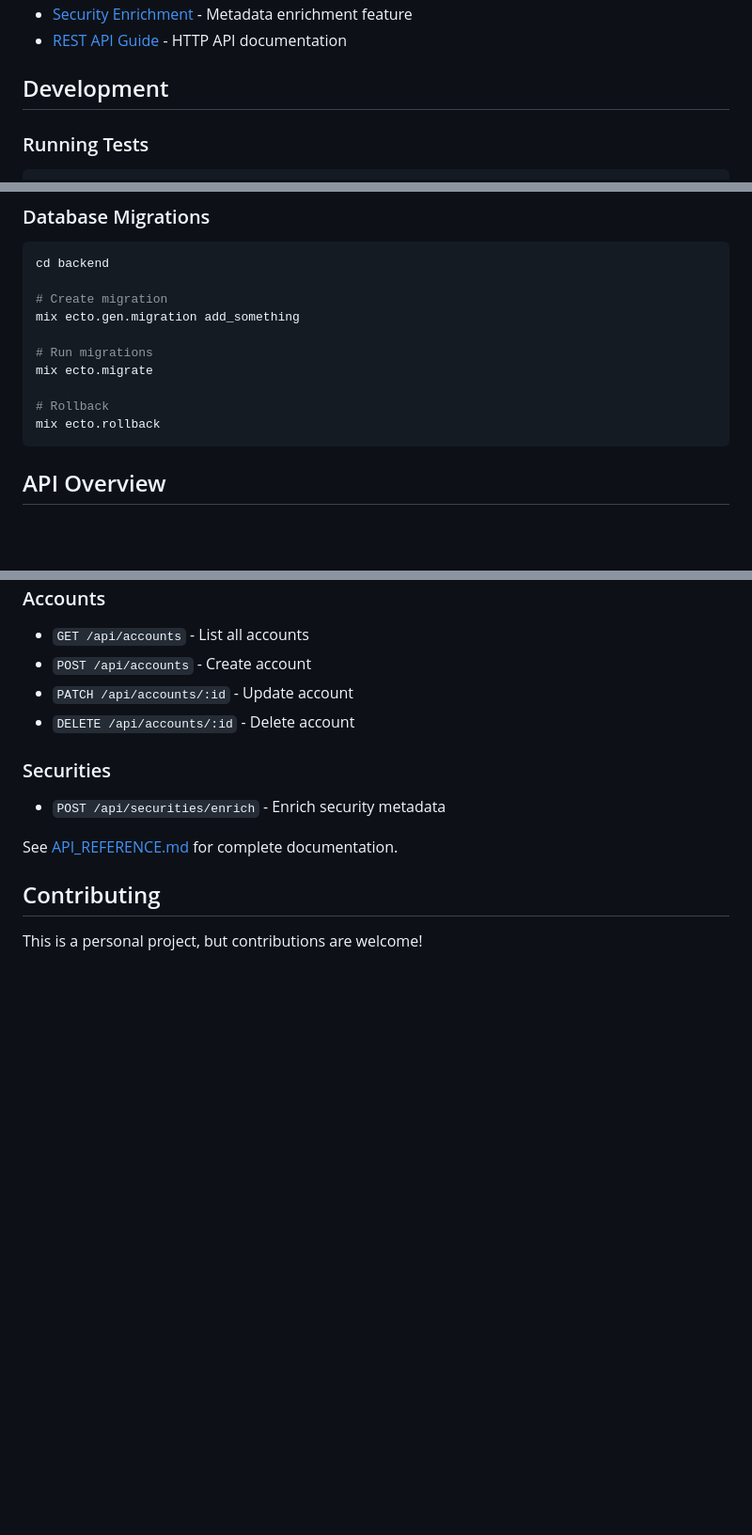
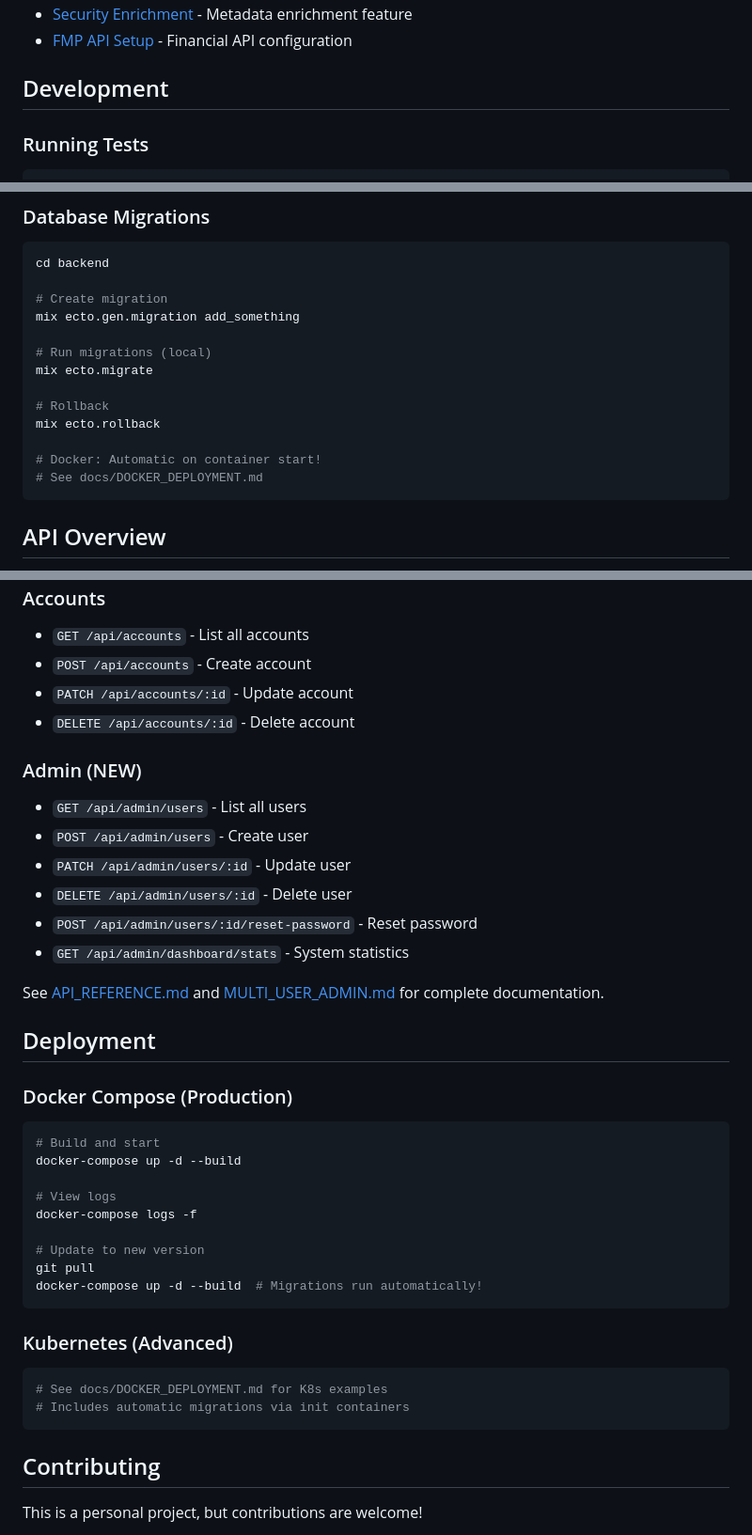
Before and after one commit to solaar45/yappma-reload, a Markdown page: README.md, 3 parts joined by grey strips. Shown at 94% size. Drawn GitHub-style; blank space fills up the shorter version.

````diff
--- a/README.md
+++ b/README.md
@@ -114,5 +170,5 @@ yappma-reload/
 - [Security Enrichment](./backend/SECURITY_ENRICHMENT.md) - Metadata enrichment feature
-- [REST API Guide](./backend/REST_API.md) - HTTP API documentation
+- [FMP API Setup](./backend/ALPHA_VANTAGE_SETUP.md) - Financial API configuration
 
 ## Development
 
@@ -148,11 +204,14 @@ cd backend
 # Create migration
 mix ecto.gen.migration add_something
 
-# Run migrations
+# Run migrations (local)
 mix ecto.migrate
 
 # Rollback
 mix ecto.rollback
+
+# Docker: Automatic on container start!
+# See docs/DOCKER_DEPLOYMENT.md
 ```
 
 ## API Overview
@@ -176,10 +235,38 @@ The backend provides a JSON API for all operations:
 - `PATCH /api/accounts/:id` - Update account
 - `DELETE /api/accounts/:id` - Delete account
 
-### Securities
-- `POST /api/securities/enrich` - Enrich security metadata
+### Admin (NEW)
+- `GET /api/admin/users` - List all users
+- `POST /api/admin/users` - Create user
+- `PATCH /api/admin/users/:id` - Update user
+- `DELETE /api/admin/users/:id` - Delete user
+- `POST /api/admin/users/:id/reset-password` - Reset password
+- `GET /api/admin/dashboard/stats` - System statistics
 
-See [API_REFERENCE.md](./backend/API_REFERENCE.md) for complete documentation.
+See [API_REFERENCE.md](./backend/API_REFERENCE.md) and [MULTI_USER_ADMIN.md](./docs/MULTI_USER_ADMIN.md) for complete documentation.
+
+## Deployment
+
+### Docker Compose (Production)
+
+```bash
+# Build and start
+docker-compose up -d --build
+
+# View logs
+docker-compose logs -f
+
+# Update to new version
+git pull
+docker-compose up -d --build  # Migrations run automatically!
+```
+
+### Kubernetes (Advanced)
+
+```yaml
+# See docs/DOCKER_DEPLOYMENT.md for K8s examples
+# Includes automatic migrations via init containers
+```
 
 ## Contributing
 
````
Also changed, not shown: other parts of README.md (+83 -27 lines).
